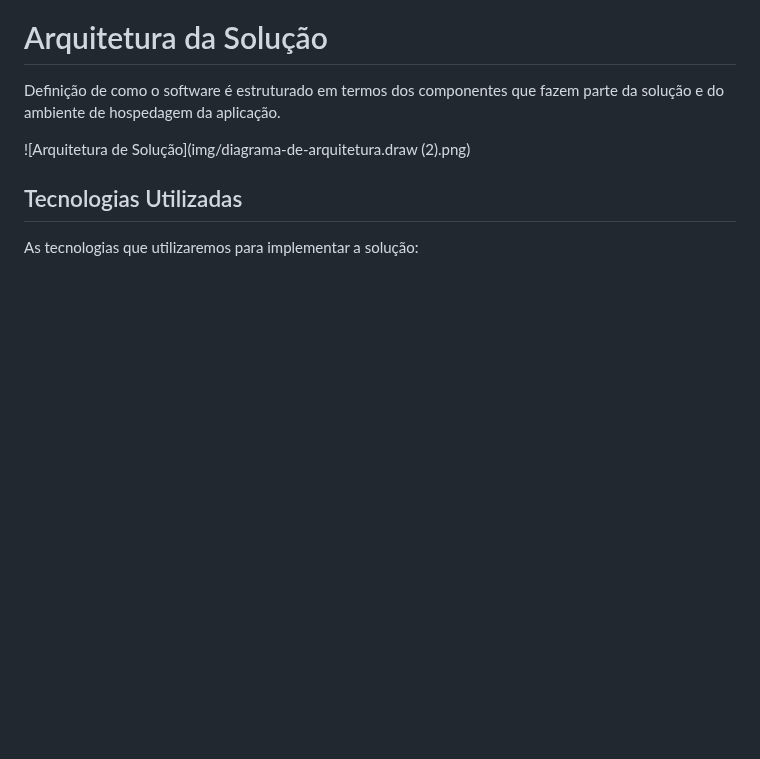
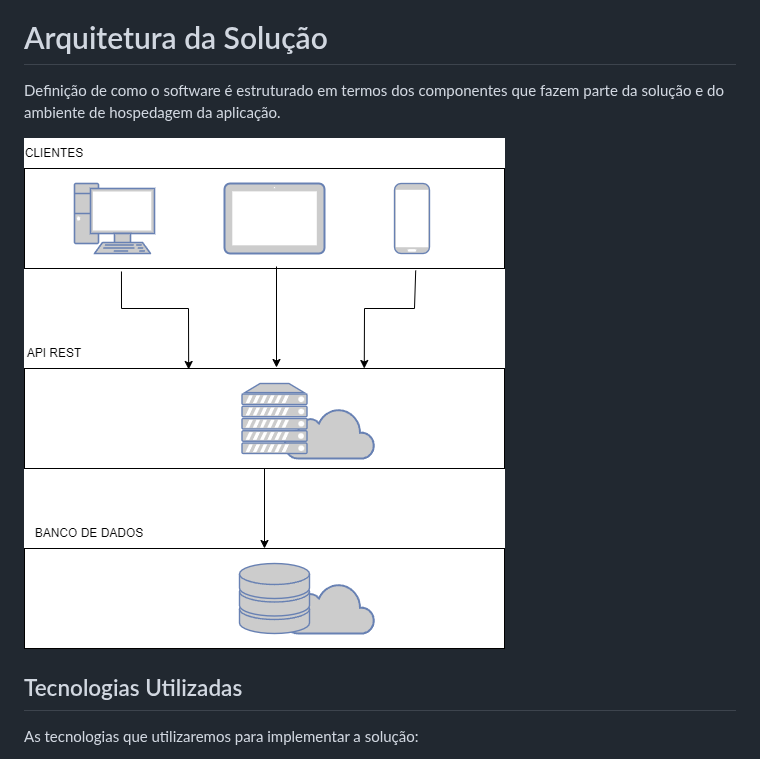
Before and after one commit to ICEI-PUC-Minas-PMV-SI/pmv-si-2024-1-pe6-t1-g3-gestao-de-despesas, a Markdown page: docs/contexto.md, the part around the change. Rendered like a GitHub page; blank space fills up the shorter version.

```diff
--- a/docs/contexto.md
+++ b/docs/contexto.md
@@ -281,7 +281,7 @@ O cronograma abaixo indica a linha do tempo previsto para cada tarefa, o percent
 
 Definição de como o software é estruturado em termos dos componentes que fazem parte da solução e do ambiente de hospedagem da aplicação.
 
-![Arquitetura de Solução](img/diagrama-de-arquitetura.draw (2).png)
+![Arquitetura de Solução](img/diagrama-de-arquitetura.png)
 
 ## Tecnologias Utilizadas
 As tecnologias que utilizaremos para implementar a solução:
```
